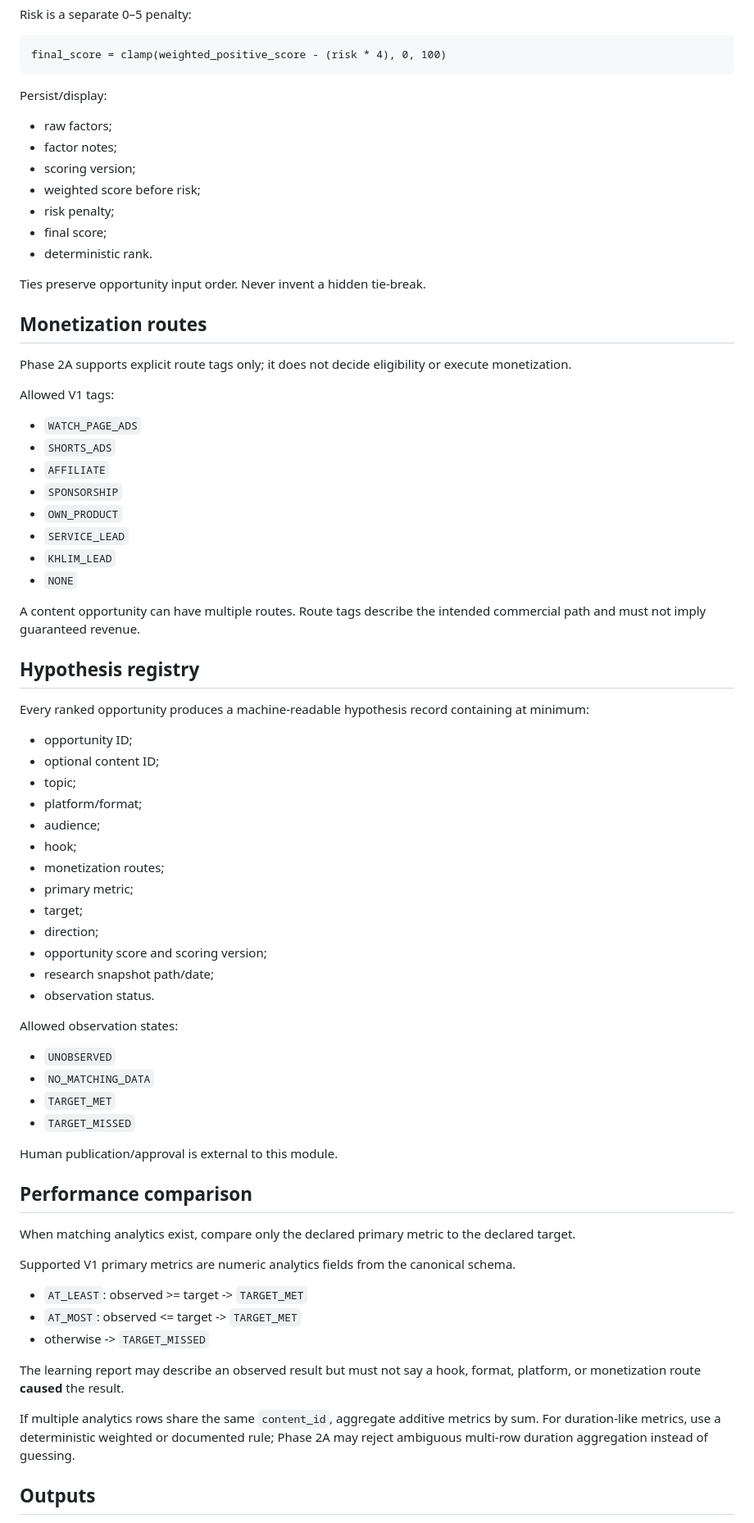
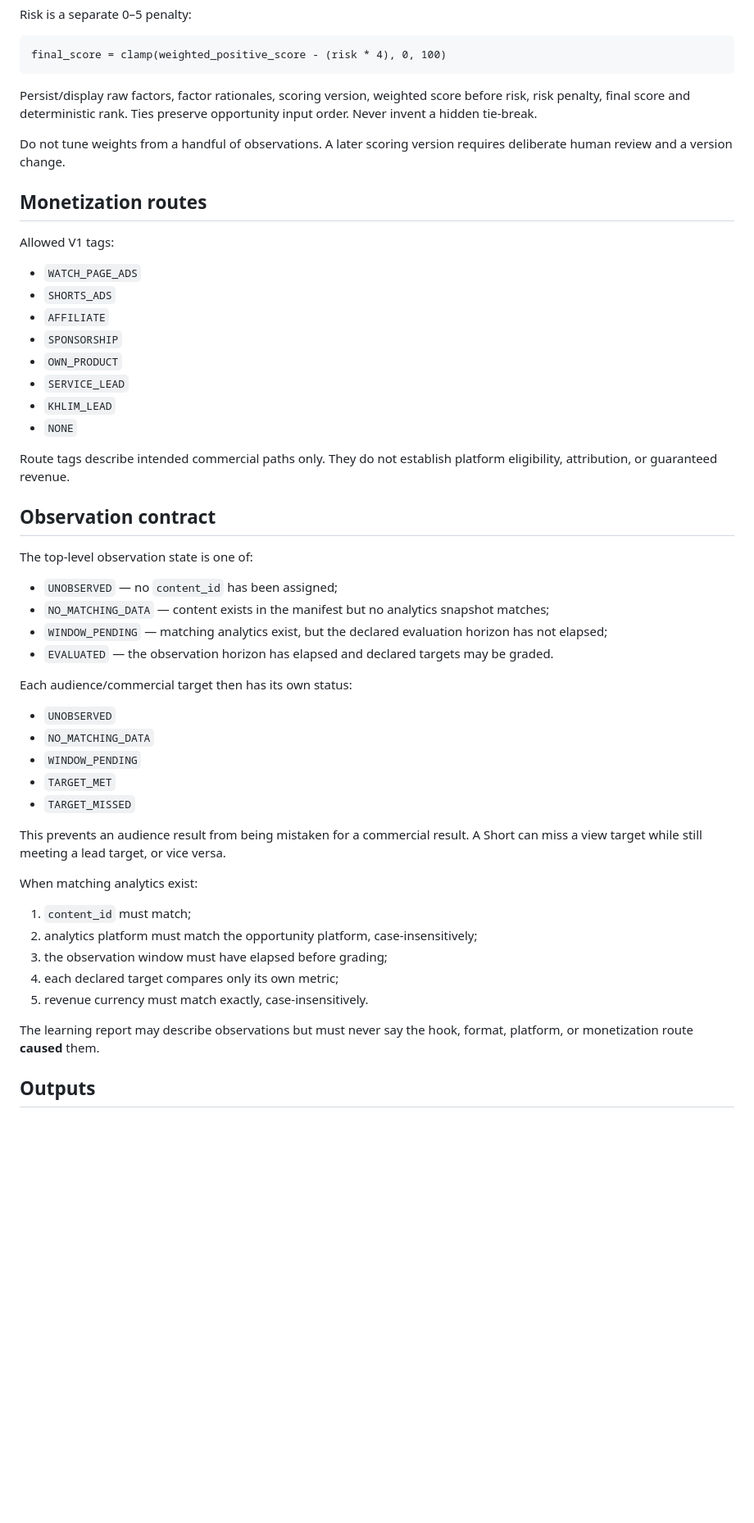
Before and after one commit to Linardi1328/rbl-content-engine, a Markdown page: docs/revenue-intelligence/PHASE_2A_SPEC.md, the part around one of its changes. Shown at 82% size. GitHub-like rendering; blank space fills up the shorter version.

````diff
--- a/docs/revenue-intelligence/PHASE_2A_SPEC.md
+++ b/docs/revenue-intelligence/PHASE_2A_SPEC.md
@@ -170,21 +222,11 @@ Risk is a separate 0–5 penalty:
 final_score = clamp(weighted_positive_score - (risk * 4), 0, 100)
 ```
 
-Persist/display:
+Persist/display raw factors, factor rationales, scoring version, weighted score before risk, risk penalty, final score and deterministic rank. Ties preserve opportunity input order. Never invent a hidden tie-break.
 
-- raw factors;
-- factor notes;
-- scoring version;
-- weighted score before risk;
-- risk penalty;
-- final score;
-- deterministic rank.
-
-Ties preserve opportunity input order. Never invent a hidden tie-break.
+Do not tune weights from a handful of observations. A later scoring version requires deliberate human review and a version change.
 
 ## Monetization routes
-
-Phase 2A supports explicit route tags only; it does not decide eligibility or execute monetization.
 
 Allowed V1 tags:
 
@@ -197,48 +239,36 @@ Allowed V1 tags:
 - `KHLIM_LEAD`
 - `NONE`
 
-A content opportunity can have multiple routes. Route tags describe the intended commercial path and must not imply guaranteed revenue.
+Route tags describe intended commercial paths only. They do not establish platform eligibility, attribution, or guaranteed revenue.
 
-## Hypothesis registry
+## Observation contract
 
-Every ranked opportunity produces a machine-readable hypothesis record containing at minimum:
+The top-level observation state is one of:
 
-- opportunity ID;
-- optional content ID;
-- topic;
-- platform/format;
-- audience;
-- hook;
-- monetization routes;
-- primary metric;
-- target;
-- direction;
-- opportunity score and scoring version;
-- research snapshot path/date;
-- observation status.
+- `UNOBSERVED` — no `content_id` has been assigned;
+- `NO_MATCHING_DATA` — content exists in the manifest but no analytics snapshot matches;
+- `WINDOW_PENDING` — matching analytics exist, but the declared evaluation horizon has not elapsed;
+- `EVALUATED` — the observation horizon has elapsed and declared targets may be graded.
 
-Allowed observation states:
+Each audience/commercial target then has its own status:
 
 - `UNOBSERVED`
 - `NO_MATCHING_DATA`
+- `WINDOW_PENDING`
 - `TARGET_MET`
 - `TARGET_MISSED`
 
-Human publication/approval is external to this module.
+This prevents an audience result from being mistaken for a commercial result. A Short can miss a view target while still meeting a lead target, or vice versa.
 
-## Performance comparison
+When matching analytics exist:
 
-When matching analytics exist, compare only the declared primary metric to the declared target.
+1. `content_id` must match;
+2. analytics platform must match the opportunity platform, case-insensitively;
+3. the observation window must have elapsed before grading;
+4. each declared target compares only its own metric;
+5. revenue currency must match exactly, case-insensitively.
 
-Supported V1 primary metrics are numeric analytics fields from the canonical schema.
-
-- `AT_LEAST`: observed >= target -> `TARGET_MET`
-- `AT_MOST`: observed <= target -> `TARGET_MET`
-- otherwise -> `TARGET_MISSED`
-
-The learning report may describe an observed result but must not say a hook, format, platform, or monetization route **caused** the result.
-
-If multiple analytics rows share the same `content_id`, aggregate additive metrics by sum. For duration-like metrics, use a deterministic weighted or documented rule; Phase 2A may reject ambiguous multi-row duration aggregation instead of guessing.
+The learning report may describe observations but must never say the hook, format, platform, or monetization route **caused** them.
 
 ## Outputs
 
````
Also changed, not shown: other parts of docs/revenue-intelligence/PHASE_2A_SPEC.md (+131 -84 lines).
